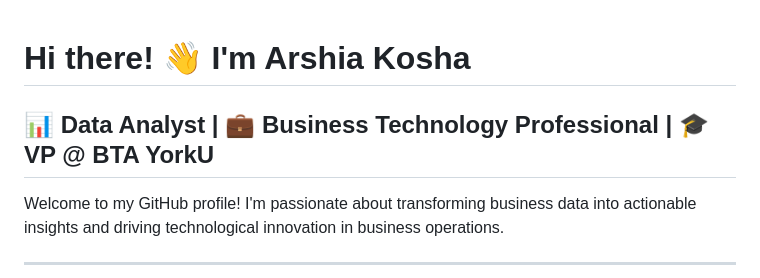
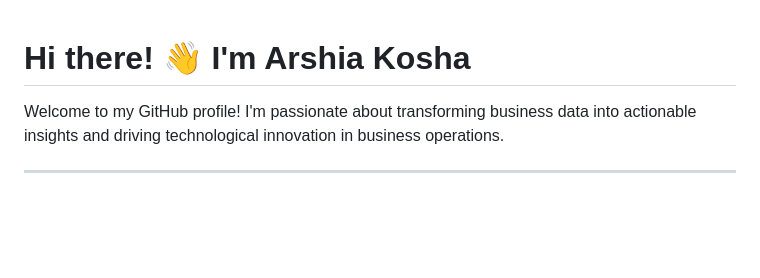
Before and after one commit to Arshiakosha/Arshiakosha, a Markdown page: README.md, the part around the change. Drawn GitHub-style; blank space fills up the shorter version.

Commit message:
Update README to simplify introduction
Removed subtitle from README.md

```diff
--- a/README.md
+++ b/README.md
@@ -1,6 +1,4 @@
 # Hi there! 👋 I'm Arshia Kosha
-
-## 📊 Data Analyst | 💼 Business Technology Professional | 🎓 VP @ BTA YorkU
 
 Welcome to my GitHub profile! I'm passionate about transforming business data into actionable insights and driving technological innovation in business operations.
 
```
